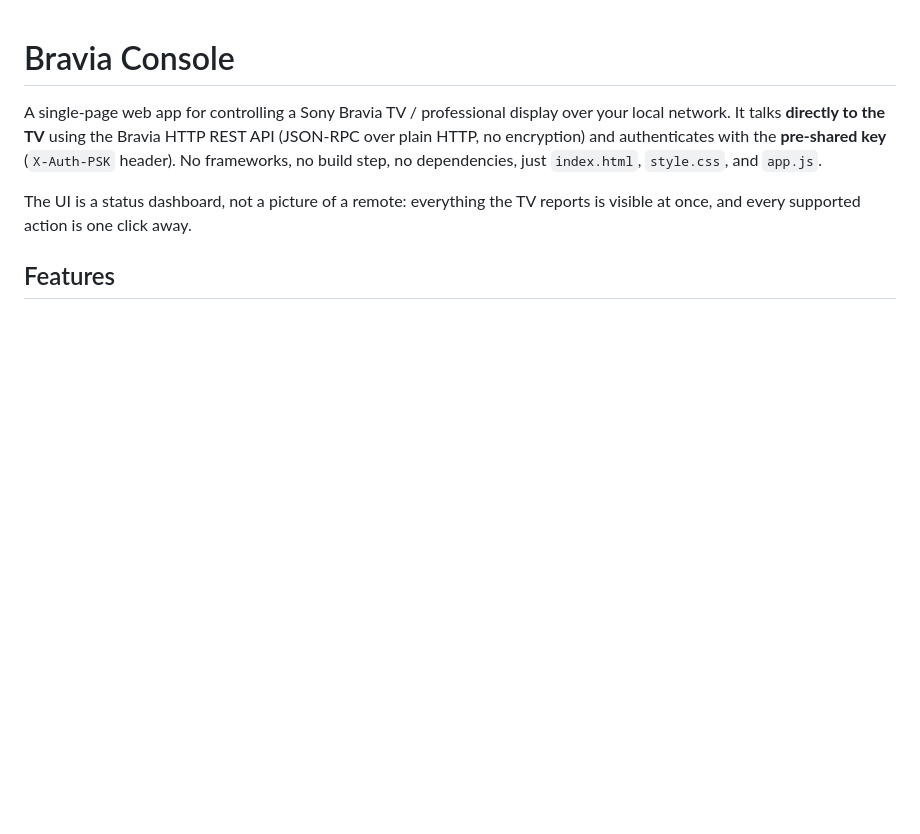
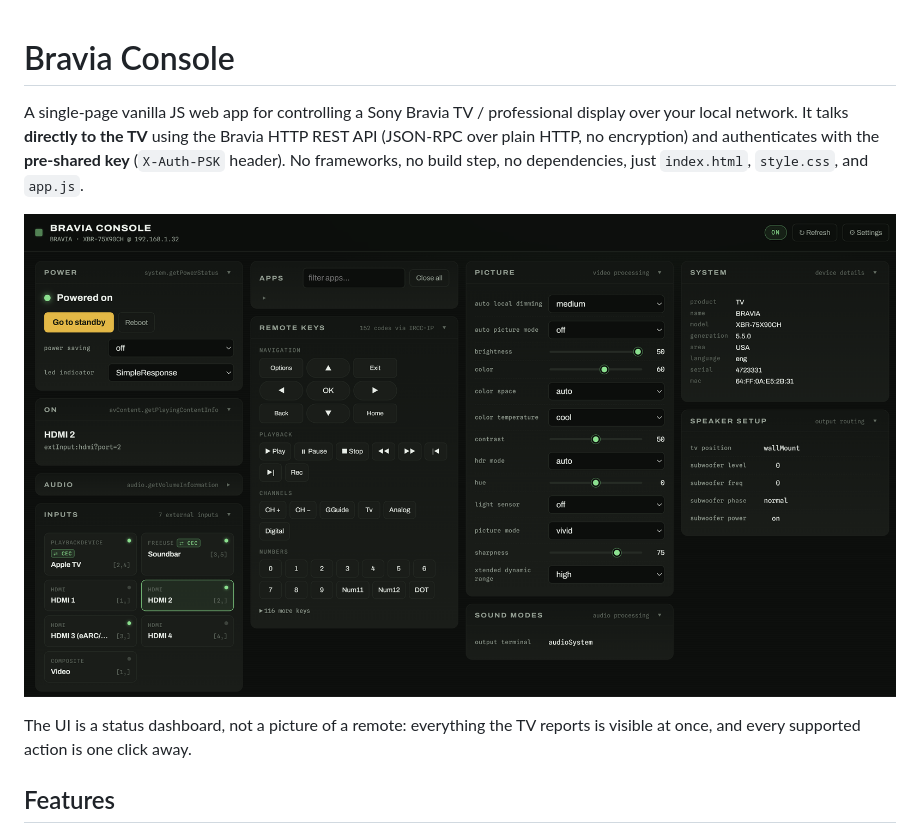
Before and after one commit to mjaksn/bravia-http-remote, a Markdown page: README.md, the part around the change. GitHub-like rendering; pictures changed too: content/screenshot.png (added); blank space fills up the shorter version.

Commit message:
Add screenshot

```diff
--- a/README.md
+++ b/README.md
@@ -1,10 +1,12 @@
 # Bravia Console
 
-A single-page web app for controlling a Sony Bravia TV / professional display over
+A single-page vanilla JS web app for controlling a Sony Bravia TV / professional display over
 your local network. It talks **directly to the TV** using the Bravia HTTP REST API
 (JSON-RPC over plain HTTP, no encryption) and authenticates with the
 **pre-shared key** (`X-Auth-PSK` header). No frameworks, no build step, no
 dependencies, just `index.html`, `style.css`, and `app.js`.
+
+![Alt text](content/screenshot.png)
 
 The UI is a status dashboard, not a picture of a remote: everything the TV reports
 is visible at once, and every supported action is one click away.
```
